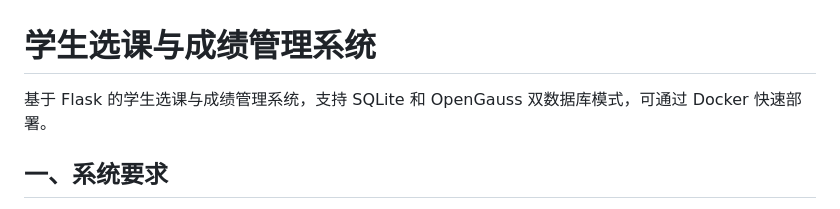
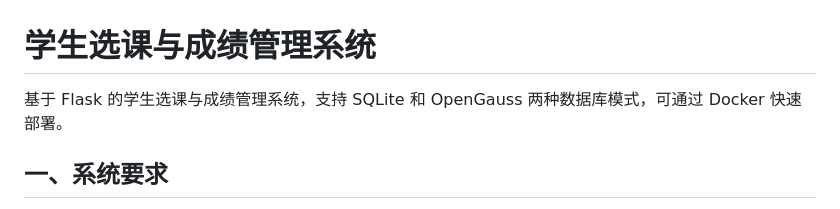
Before and after one commit to lzclzclzclzclzclzc/Course_Selection_System, a Markdown page: README.md, the part around the change. GitHub-like rendering.

```diff
--- a/README.md
+++ b/README.md
@@ -1,6 +1,6 @@
 # 学生选课与成绩管理系统
 
-基于 Flask 的学生选课与成绩管理系统，支持 SQLite 和 OpenGauss 双数据库模式，可通过 Docker 快速部署。
+基于 Flask 的学生选课与成绩管理系统，支持 SQLite 和 OpenGauss 两种数据库模式，可通过 Docker 快速部署。
 
 ## 一、系统要求
 
```
